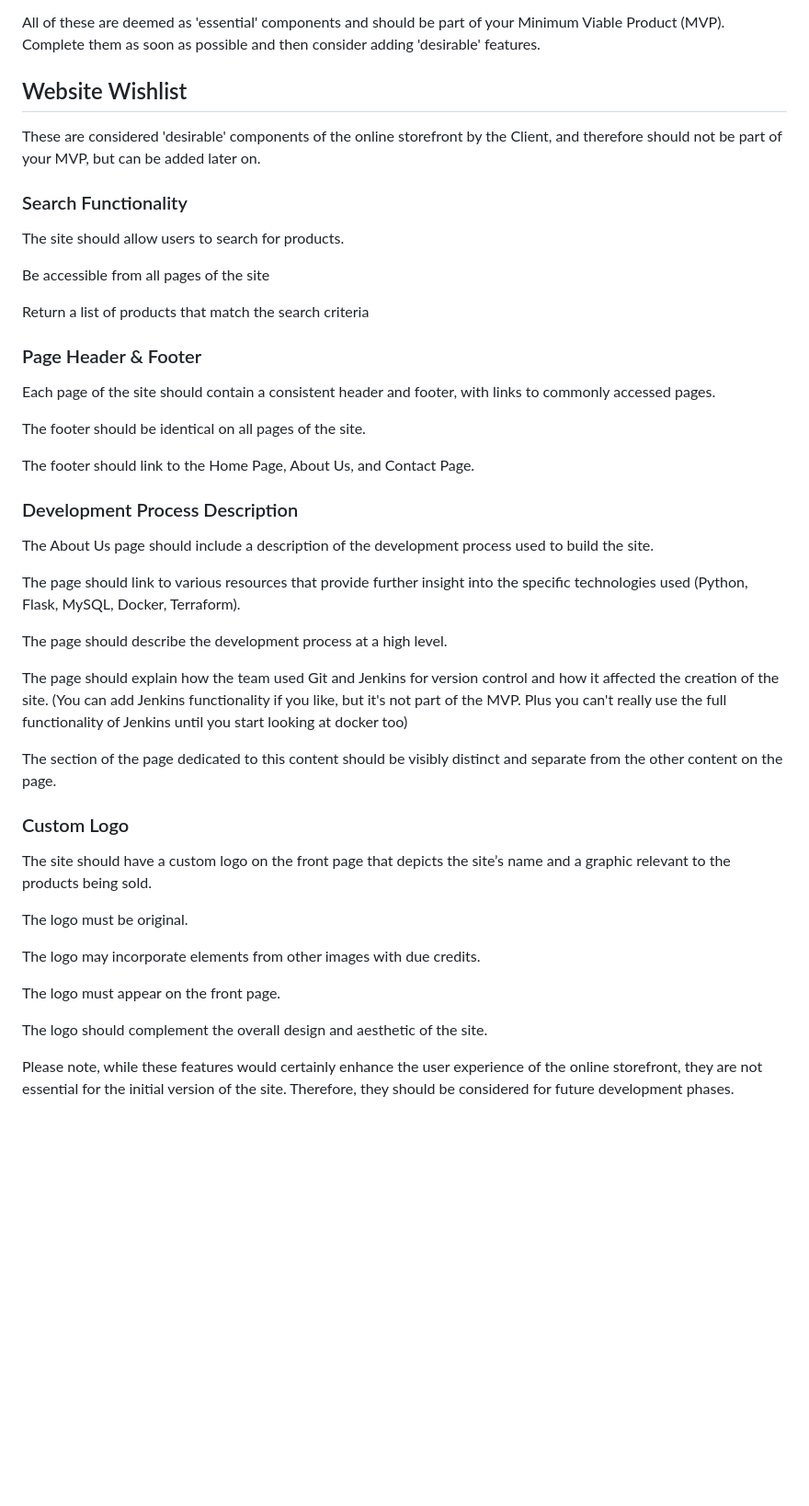
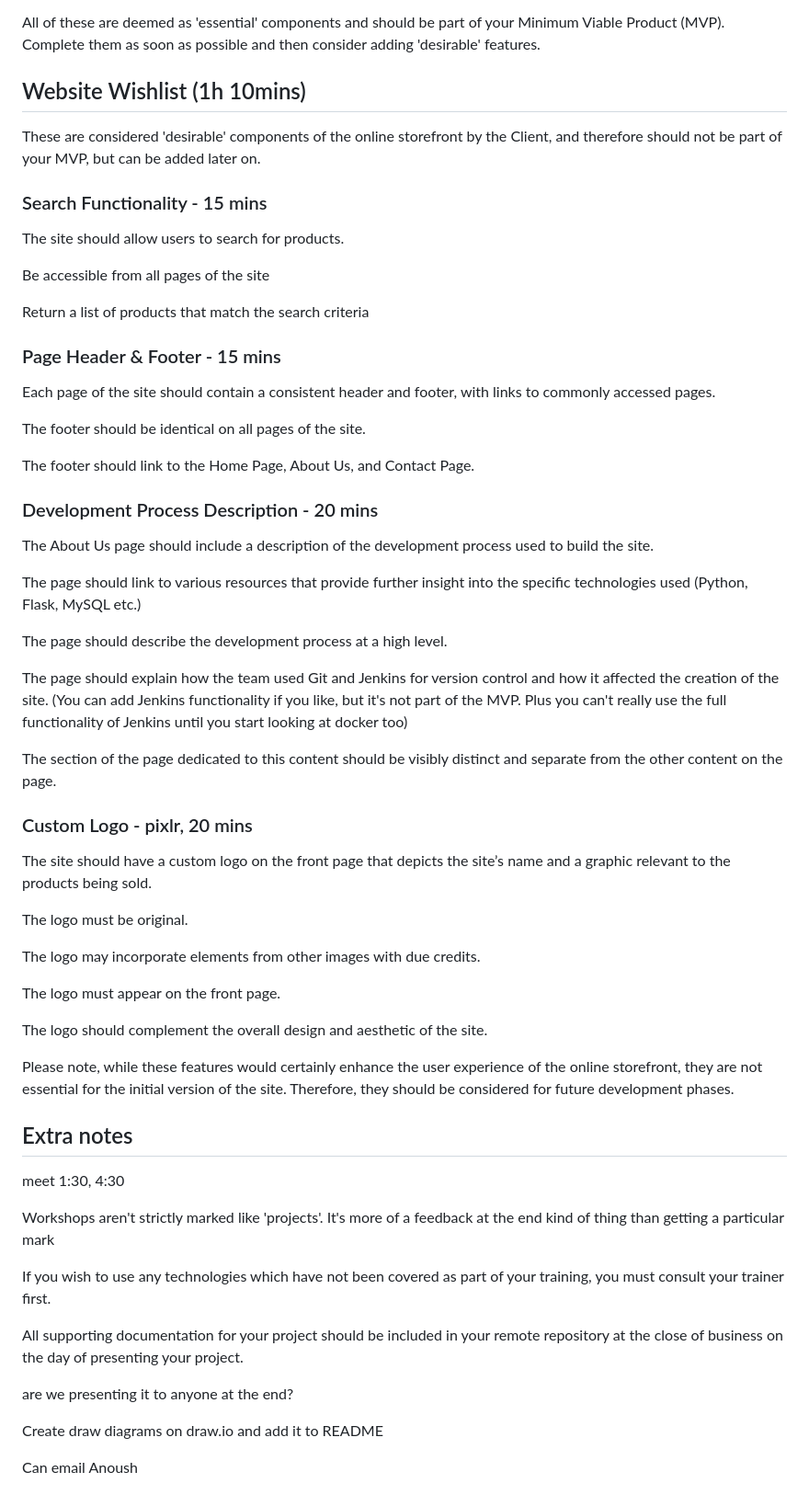
Before and after one commit to fkia413/AMS-Individual-Project, a Markdown page: edited.outline.md, the part around the change printed below. Shown: that part at 92% size. GitHub-like rendering; blank space fills up the shorter version.

```diff
--- a/edited.outline.md
+++ b/edited.outline.md
@@ -153,11 +146,11 @@ The site's design should align with the brand's identity and appeal to the targe
 
 All of these are deemed as 'essential' components and should be part of your Minimum Viable Product (MVP). Complete them as soon as possible and then consider adding 'desirable' features.
 
-## Website Wishlist
+## Website Wishlist (1h 10mins)
 
 These are considered 'desirable' components of the online storefront by the Client, and therefore should not be part of your MVP, but can be added later on.
 
-### Search Functionality
+### Search Functionality - 15 mins
 
 The site should allow users to search for products.
 
@@ -165,7 +158,7 @@ Be accessible from all pages of the site
 
 Return a list of products that match the search criteria
 
-### Page Header & Footer
+### Page Header & Footer - 15 mins
 
 Each page of the site should contain a consistent header and footer, with links to commonly accessed pages.
 
@@ -173,11 +166,11 @@ The footer should be identical on all pages of the site.
 
 The footer should link to the Home Page, About Us, and Contact Page.
 
-### Development Process Description
+### Development Process Description - 20 mins
 
 The About Us page should include a description of the development process used to build the site.
 
-The page should link to various resources that provide further insight into the specific technologies used (Python, Flask, MySQL, Docker, Terraform).
+The page should link to various resources that provide further insight into the specific technologies used (Python, Flask, MySQL etc.)
 
 The page should describe the development process at a high level.
 
@@ -185,7 +178,7 @@ The page should explain how the team used Git and Jenkins for version control an
 
 The section of the page dedicated to this content should be visibly distinct and separate from the other content on the page.
 
-### Custom Logo
+### Custom Logo - pixlr, 20 mins
 
 The site should have a custom logo on the front page that depicts the site’s name and a graphic relevant to the products being sold.
 
@@ -198,3 +191,19 @@ The logo must appear on the front page.
 The logo should complement the overall design and aesthetic of the site.
 
 Please note, while these features would certainly enhance the user experience of the online storefront, they are not essential for the initial version of the site. Therefore, they should be considered for future development phases.
+
+## Extra notes
+
+meet 1:30, 4:30
+
+Workshops aren't strictly marked like 'projects'. It's more of a feedback at the end kind of thing than getting a particular mark
+
+If you wish to use any technologies which have not been covered as part of your training, you must consult your trainer first.
+
+All supporting documentation for your project should be included in your remote repository at the close of business on the day of presenting your project.
+
+are we presenting it to anyone at the end?
+
+Create draw diagrams on draw.io and add it to README
+
+Can email Anoush
```
Also changed, not shown: other parts of edited.outline.md (+27 -34 lines), user_stories.md (added, +21 -0 lines).
